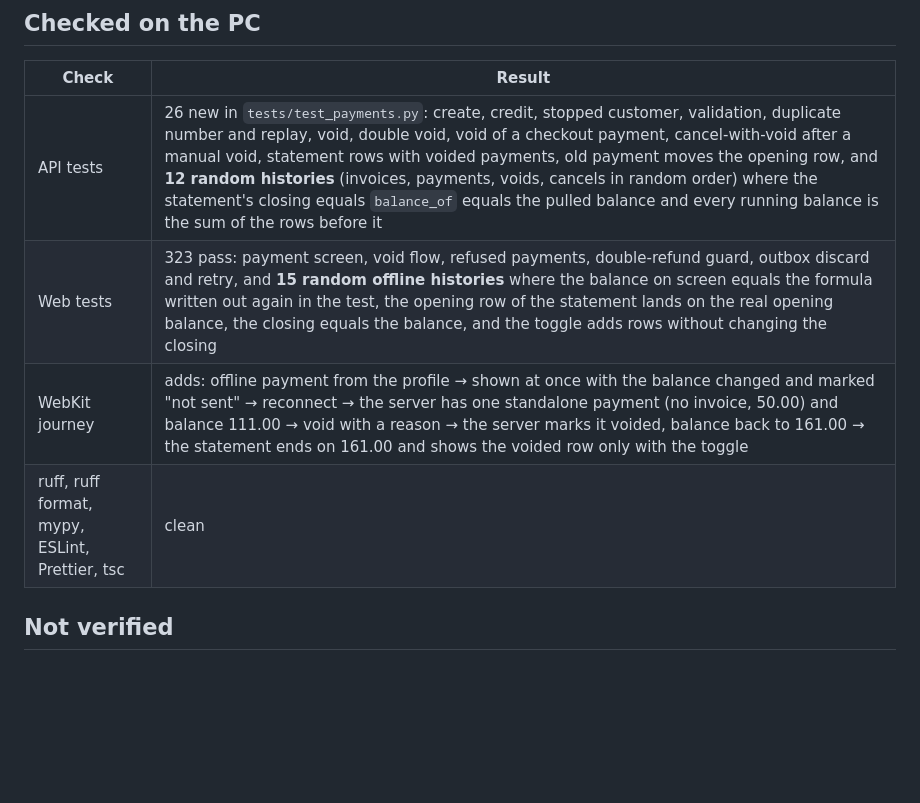
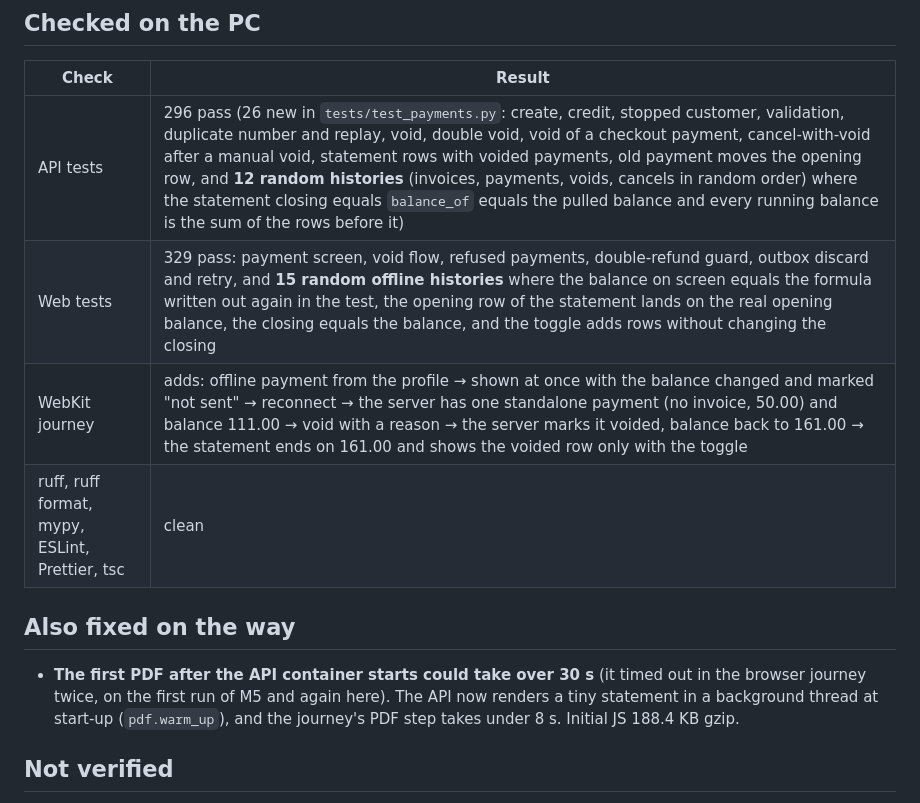
Before and after one commit to dia-312/HanashStore, a Markdown page: docs/M6-NOTES.md, the part around the change. Rendered like a GitHub page; blank space fills up the shorter version.

Commit message:
Docs: M6 notes with final numbers, CLAUDE.md structure
Co-Authored-By: Claude Sonnet 5.5 <noreply@anthropic.com>

```diff
--- a/docs/M6-NOTES.md
+++ b/docs/M6-NOTES.md
@@ -12,10 +12,13 @@ Done when (SPEC section 15): statement totals equal the balance formula in tests
 ## Checked on the PC
 | Check | Result |
 | --- | --- |
-| API tests | 26 new in `tests/test_payments.py`: create, credit, stopped customer, validation, duplicate number and replay, void, double void, void of a checkout payment, cancel-with-void after a manual void, statement rows with voided payments, old payment moves the opening row, and **12 random histories** (invoices, payments, voids, cancels in random order) where the statement's closing equals `balance_of` equals the pulled balance and every running balance is the sum of the rows before it |
-| Web tests | 323 pass: payment screen, void flow, refused payments, double-refund guard, outbox discard and retry, and **15 random offline histories** where the balance on screen equals the formula written out again in the test, the opening row of the statement lands on the real opening balance, the closing equals the balance, and the toggle adds rows without changing the closing |
+| API tests | 296 pass (26 new in `tests/test_payments.py`: create, credit, stopped customer, validation, duplicate number and replay, void, double void, void of a checkout payment, cancel-with-void after a manual void, statement rows with voided payments, old payment moves the opening row, and **12 random histories** (invoices, payments, voids, cancels in random order) where the statement closing equals `balance_of` equals the pulled balance and every running balance is the sum of the rows before it) |
+| Web tests | 329 pass: payment screen, void flow, refused payments, double-refund guard, outbox discard and retry, and **15 random offline histories** where the balance on screen equals the formula written out again in the test, the opening row of the statement lands on the real opening balance, the closing equals the balance, and the toggle adds rows without changing the closing |
 | WebKit journey | adds: offline payment from the profile → shown at once with the balance changed and marked "not sent" → reconnect → the server has one standalone payment (no invoice, 50.00) and balance 111.00 → void with a reason → the server marks it voided, balance back to 161.00 → the statement ends on 161.00 and shows the voided row only with the toggle |
 | ruff, ruff format, mypy, ESLint, Prettier, tsc | clean |
+
+## Also fixed on the way
+- **The first PDF after the API container starts could take over 30 s** (it timed out in the browser journey twice, on the first run of M5 and again here). The API now renders a tiny statement in a background thread at start-up (`pdf.warm_up`), and the journey's PDF step takes under 8 s. Initial JS 188.4 KB gzip.
 
 ## Not verified
 - iPad: the payment screen by touch (date field, keypad), void, the profile list.
```
Also changed, not shown: CLAUDE.md (+3 -3 lines).
